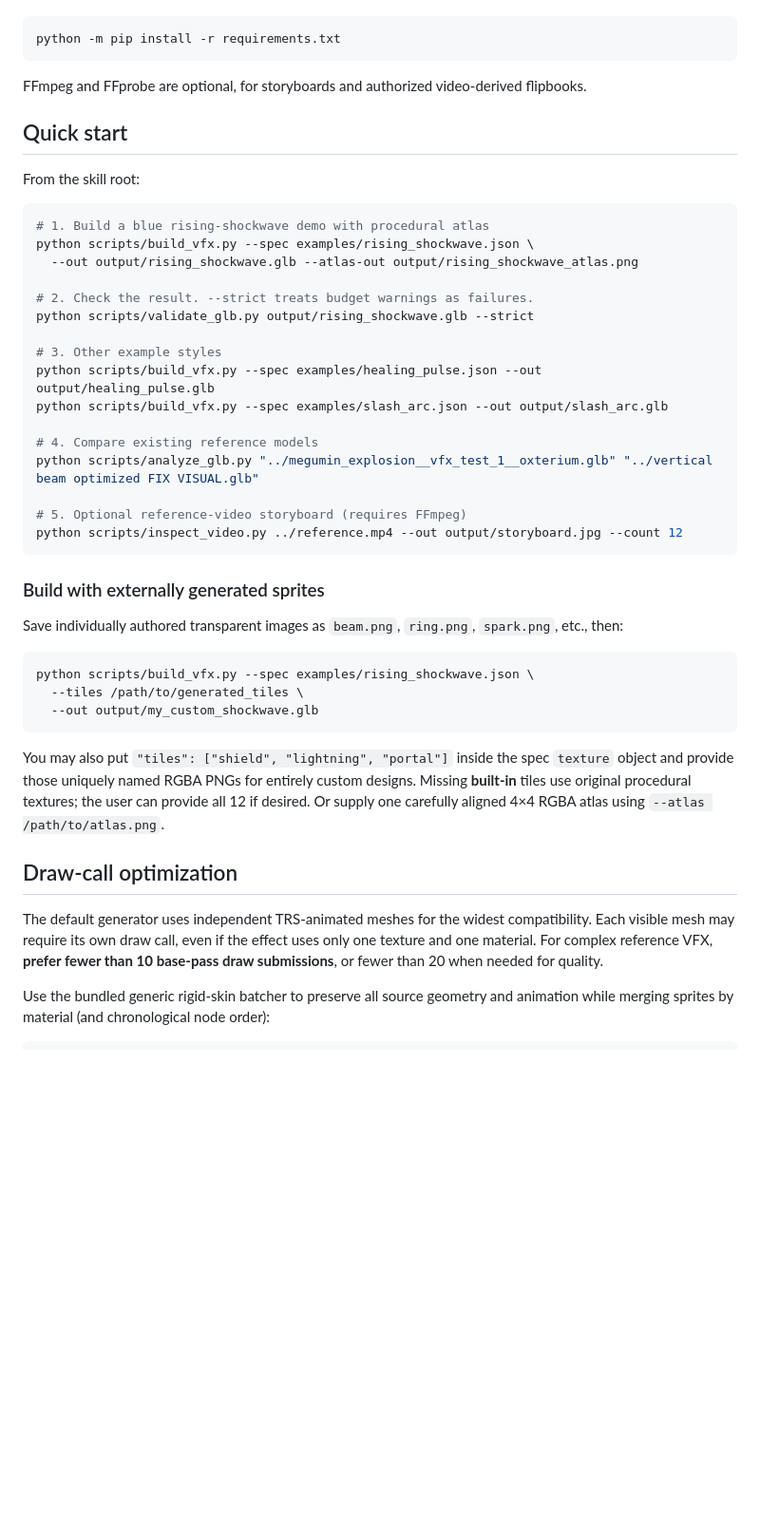
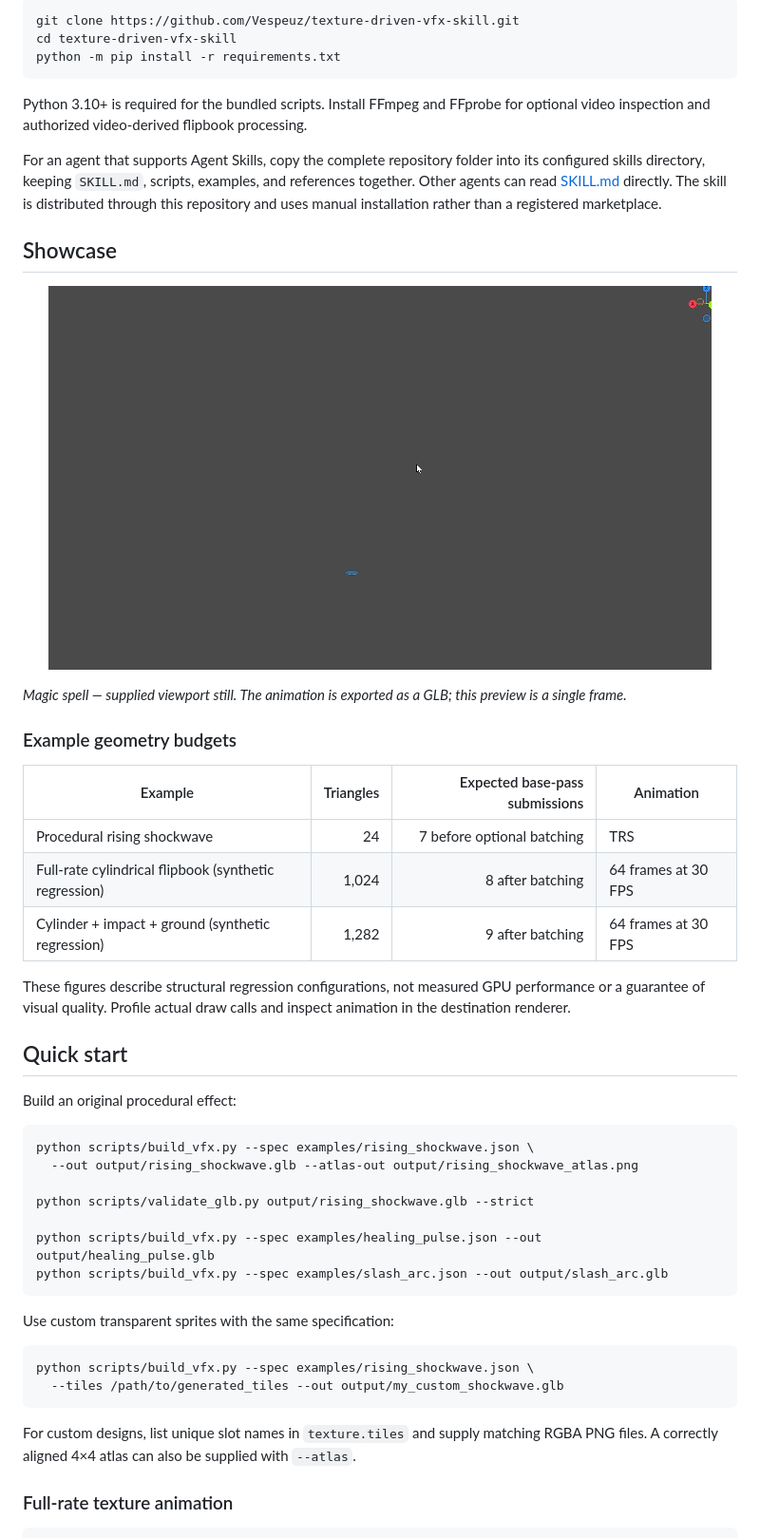
Before and after one commit to Vespeuz/texture-driven-vfx-skill, a Markdown page: README.md, the part around one of its changes. Shown at 95% size. GitHub-like rendering; pictures changed too: assets/magic-spell-vfx.png (added); blank space fills up the shorter version.

Commit message:
Improve skill README structure and add magic spell viewport preview

````diff
--- a/README.md
+++ b/README.md
@@ -20,49 +59,55 @@ For manual or CI use, Python 3.10+ and these packages are sufficient:
 
 ```bash
+git clone https://github.com/Vespeuz/texture-driven-vfx-skill.git
+cd texture-driven-vfx-skill
 python -m pip install -r requirements.txt
 ```
 
-FFmpeg and FFprobe are optional, for storyboards and authorized video-derived flipbooks.
+Python 3.10+ is required for the bundled scripts. Install FFmpeg and FFprobe for optional video inspection and authorized video-derived flipbook processing.
+
+For an agent that supports Agent Skills, copy the complete repository folder into its configured skills directory, keeping `SKILL.md`, scripts, examples, and references together. Other agents can read [SKILL.md](SKILL.md) directly. The skill is distributed through this repository and uses manual installation rather than a registered marketplace.
+
+## Showcase
+
+<p align="center">
+  <img src="assets/magic-spell-vfx.png" alt="User-supplied viewport still of the blue magic spell and ground circle" width="698">
+</p>
+
+*Magic spell — supplied viewport still. The animation is exported as a GLB; this preview is a single frame.*
+
+### Example geometry budgets
+
+| Example | Triangles | Expected base-pass submissions | Animation |
+| --- | ---: | ---: | --- |
+| Procedural rising shockwave | 24 | 7 before optional batching | TRS |
+| Full-rate cylindrical flipbook (synthetic regression) | 1,024 | 8 after batching | 64 frames at 30 FPS |
+| Cylinder + impact + ground (synthetic regression) | 1,282 | 9 after batching | 64 frames at 30 FPS |
+
+These figures describe structural regression configurations, not measured GPU performance or a guarantee of visual quality. Profile actual draw calls and inspect animation in the destination renderer.
 
 ## Quick start
 
-From the skill root:
+Build an original procedural effect:
 
 ```bash
-# 1. Build a blue rising-shockwave demo with procedural atlas
 python scripts/build_vfx.py --spec examples/rising_shockwave.json \
   --out output/rising_shockwave.glb --atlas-out output/rising_shockwave_atlas.png
 
-# 2. Check the result. --strict treats budget warnings as failures.
 python scripts/validate_glb.py output/rising_shockwave.glb --strict
 
-# 3. Other example styles
 python scripts/build_vfx.py --spec examples/healing_pulse.json --out output/healing_pulse.glb
 python scripts/build_vfx.py --spec examples/slash_arc.json --out output/slash_arc.glb
-
-# 4. Compare existing reference models
-python scripts/analyze_glb.py "../megumin_explosion__vfx_test_1__oxterium.glb" "../vertical beam optimized FIX VISUAL.glb"
-
-# 5. Optional reference-video storyboard (requires FFmpeg)
-python scripts/inspect_video.py ../reference.mp4 --out output/storyboard.jpg --count 12
 ```
 
-### Build with externally generated sprites
-
-Save individually authored transparent images as `beam.png`, `ring.png`, `spark.png`, etc., then:
+Use custom transparent sprites with the same specification:
 
 ```bash
 python scripts/build_vfx.py --spec examples/rising_shockwave.json \
-  --tiles /path/to/generated_tiles \
-  --out output/my_custom_shockwave.glb
+  --tiles /path/to/generated_tiles --out output/my_custom_shockwave.glb
 ```
 
-You may also put `"tiles": ["shield", "lightning", "portal"]` inside the spec `texture` object and provide those uniquely named RGBA PNGs for entirely custom designs. Missing **built-in** tiles use original procedural textures; the user can provide all 12 if desired. Or supply one carefully aligned 4×4 RGBA atlas using `--atlas /path/to/atlas.png`.
+For custom designs, list unique slot names in `texture.tiles` and supply matching RGBA PNG files. A correctly aligned 4×4 atlas can also be supplied with `--atlas`.
 
-## Draw-call optimization
-
-The default generator uses independent TRS-animated meshes for the widest compatibility. Each visible mesh may require its own draw call, even if the effect uses only one texture and one material. For complex reference VFX, **prefer fewer than 10 base-pass draw submissions**, or fewer than 20 when needed for quality.
-
-Use the bundled generic rigid-skin batcher to preserve all source geometry and animation while merging sprites by material (and chronological node order):
+### Full-rate texture animation
 
 ```bash
````
Also changed, not shown: other parts of README.md (+89 -30 lines).
